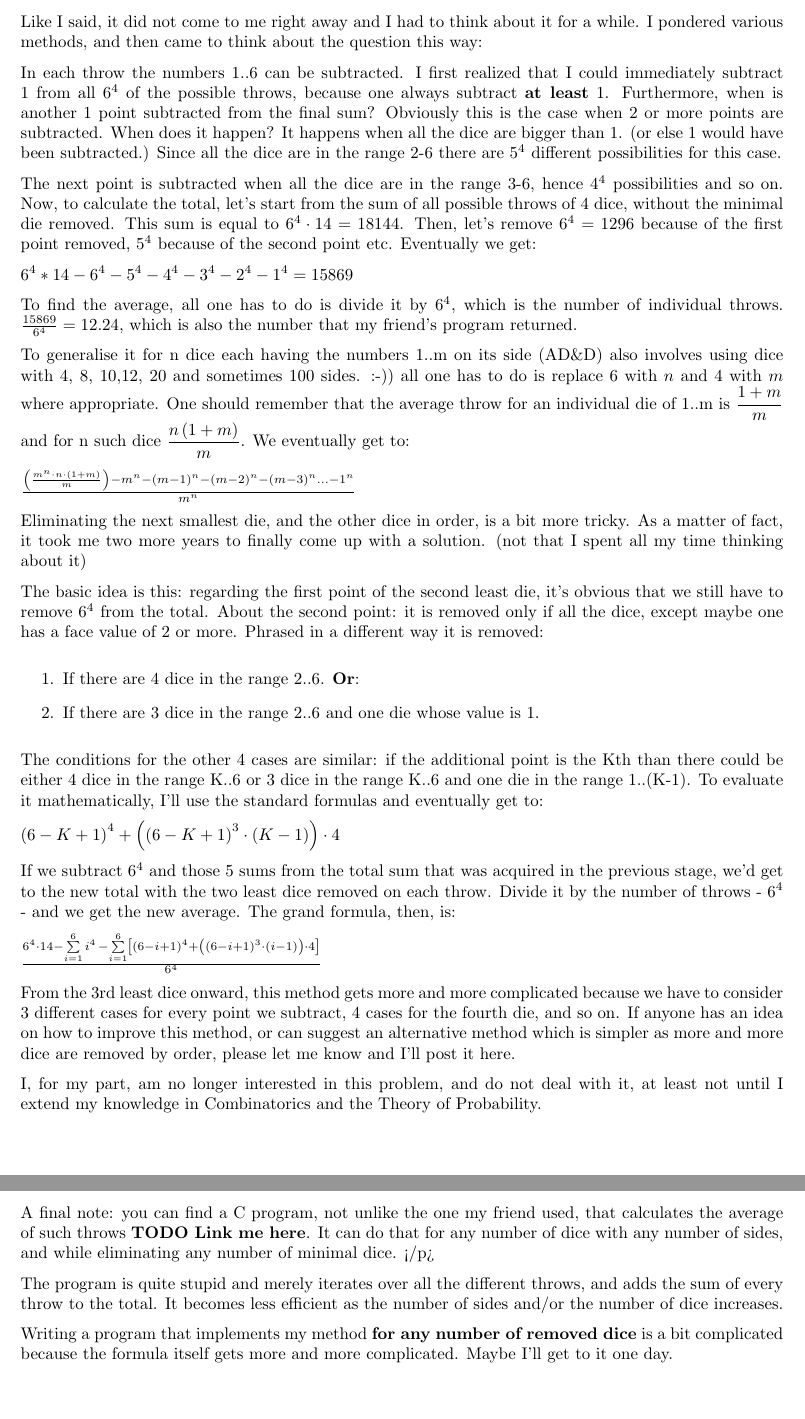
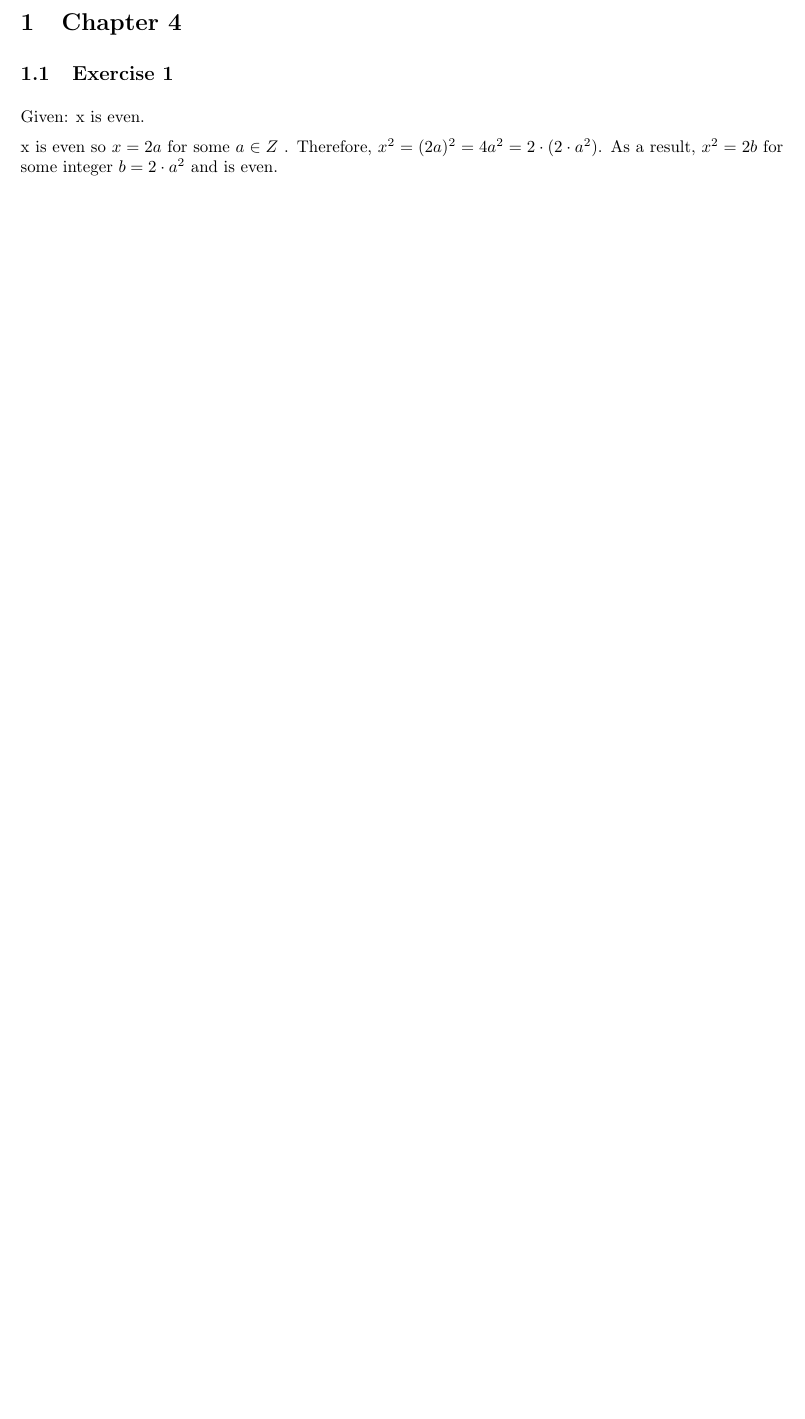
Before and after one commit to shlomif/book-of-proof--exercises-solutions, a LaTeX problem sheet (book-of-proof--solutions-for-exercises.tex): two parts of pages 1 and 2 of 2 before the commit and part of the page after it, the two joined at a grey line, cut at the place of the change, the shorter picture padded with empty space. Compiled offline with pdfLaTeX.

Commit message:
start writing the exercises. Completed exercise 4.1.

```diff
--- a/book-of-proof--solutions-for-exercises.tex
+++ b/book-of-proof--solutions-for-exercises.tex
@@ -12,102 +12,14 @@
 
 \begin{document}
 
-Like I said, it did not come to me right away and I had to think about it
-for a while. I pondered various methods, and then came to think about the
-question this way:
+\section{Chapter 4}
 
-In each throw the numbers 1..6 can be subtracted. I first realized that I
-could immediately subtract 1 from all $ 6^4 $ of the possible throws, because
-one always subtract {\bf at least} 1. Furthermore, when is another 1 point
-subtracted from the final sum? Obviously this is the case when 2 or more
-points are subtracted. When does it happen? It happens when all the dice
-are bigger than 1. (or else 1 would have been subtracted.) Since all the
-dice are in the range 2-6 there are $5^4$ different possibilities for this
-case.
+\subsection{Exercise 1}
 
-The next point is subtracted when all the dice are in the range 3-6, hence
-$4^4$ possibilities and so on. Now, to calculate the total, let's start from
-the sum of all possible throws of 4 dice, without the minimal die removed.
-This sum is equal to $6^4 \cdot 14 = 18144$. Then, let's remove $6^4 = 1296$
-because of the first point removed, $5^4$ because of the second point etc.
-Eventually we get:
+Given: x is even.
 
-$6^4 * 14 - 6^4 - 5^4 - 4^4 - 3^4 - 2^4 - 1^4 = 15869$
-
-To find the average, all one has to do is divide it by $6^4$, which is the
-number of individual throws. $\frac{15869}{6^4} = 12.24$, which is also the
-number that my friend's program returned.
-
-To generalise it for n dice each having the numbers 1..m on its side
-(AD\&D) also involves using dice with 4, 8, 10,12, 20 and sometimes 100
-sides. :-)) all one has to do is replace $6$ with $n$ and $4$ with $m$
-where  appropriate. One should remember that the average throw for an
-individual die of 1..m is $\dfrac{1+m}{m} $ and for n such dice
-$\dfrac{n\left(1+m\right)}{m}$. We eventually get to:
-
-$
-\frac{\left( \frac{m^n \cdot n \cdot \left(1+m\right)}{m} \right) - m^n -
-\left(m-1\right)^n - \left(m-2\right)^n - \left(m-3\right)^n ... - 1^n}{m ^ n}
-$
-
-Eliminating the next smallest die, and the other dice in order, is a bit
-more tricky. As a matter of fact, it took me two more years to finally come
-up with a solution. (not that I spent all my time thinking about it)
-
-The basic idea is this: regarding the first point of the second least die,
-it's obvious that we still have to remove $6^4$ from the total. About the
-second point: it is removed only if all the dice, except maybe one has a
-face value of 2 or more. Phrased in a different way it is removed:
-
-\begin{enumerate}
-\item If there are 4 dice in the range 2..6. {\bf Or}:
-\item If there are 3 dice in the range 2..6 and one die whose value is 1.
-\end{enumerate}
-
-The conditions for the other 4 cases are similar: if the additional point
-is the Kth than there could be either 4 dice in the range K..6 or 3 dice in
-the range K..6 and one die in the range 1..(K-1). To evaluate it
-mathematically, I'll use the standard formulas and eventually get to:
-
-$\left(6-K+1\right)^4  +  \left( \left(6-K+1\right)^3 \cdot \left(K-1\right) \right) \cdot 4$
-
-
-If we subtract $6^4$ and those 5 sums from the total sum that was acquired in
-the previous stage, we'd get to the new total with the two least dice
-removed on each throw. Divide it by the number of throws - $6^4$ - and we get
-the new average. The grand formula, then, is:
-
-$ \frac{
-    6^4\cdot14-\sum\limits_{i=1}^{6}\left.i^4\right. -
-    \sum\limits_{i=1}^{6}\left[\left(6-i+1\right)^4+\left(\left(6-i+1\right)^3
-    \cdot \left(i-1\right)\right) \cdot 4 \right]
-}{6^4}$
-
-From the 3rd least dice onward, this method gets more and more complicated
-because we have to consider 3 different cases for every point we
-subtract, 4 cases for the fourth die, and so on. If anyone has an idea
-on how to improve this method, or can suggest an alternative method
-which is simpler as more and more dice are removed by order, please let
-me know and I'll post it here.
-
-I, for my part, am no longer interested in this problem, and do not deal
-with it, at least not until I extend my knowledge in Combinatorics and the
-Theory of Probability.
-
-A final note: you can find a C program, not unlike the one my friend used,
-that calculates the average of such throws
-{\bf TODO Link me here}. It can do that for any number of
-dice with any number of sides, and while eliminating any number of minimal
-dice.
-</p>
-
-The program is quite stupid and merely iterates over all the
-different throws, and adds the sum of every throw to the total. It
-becomes less efficient as the number of sides and/or the number of dice
-increases.
-
-Writing a program that implements my method {\bf for any number of removed
-dice} is a bit complicated because the formula itself gets more and more
-complicated. Maybe I'll get to it one day.
+x is even so $x = 2a$ for some $ a \in Z $ . Therefore,
+$ x^2 = (2a)^2 = 4a^2 = 2\cdot(2\cdot a^2)$. As a result, $x^2 = 2b$
+for some integer $b = 2 \cdot a^2 $ and is even.
 
 \end{document}
```
